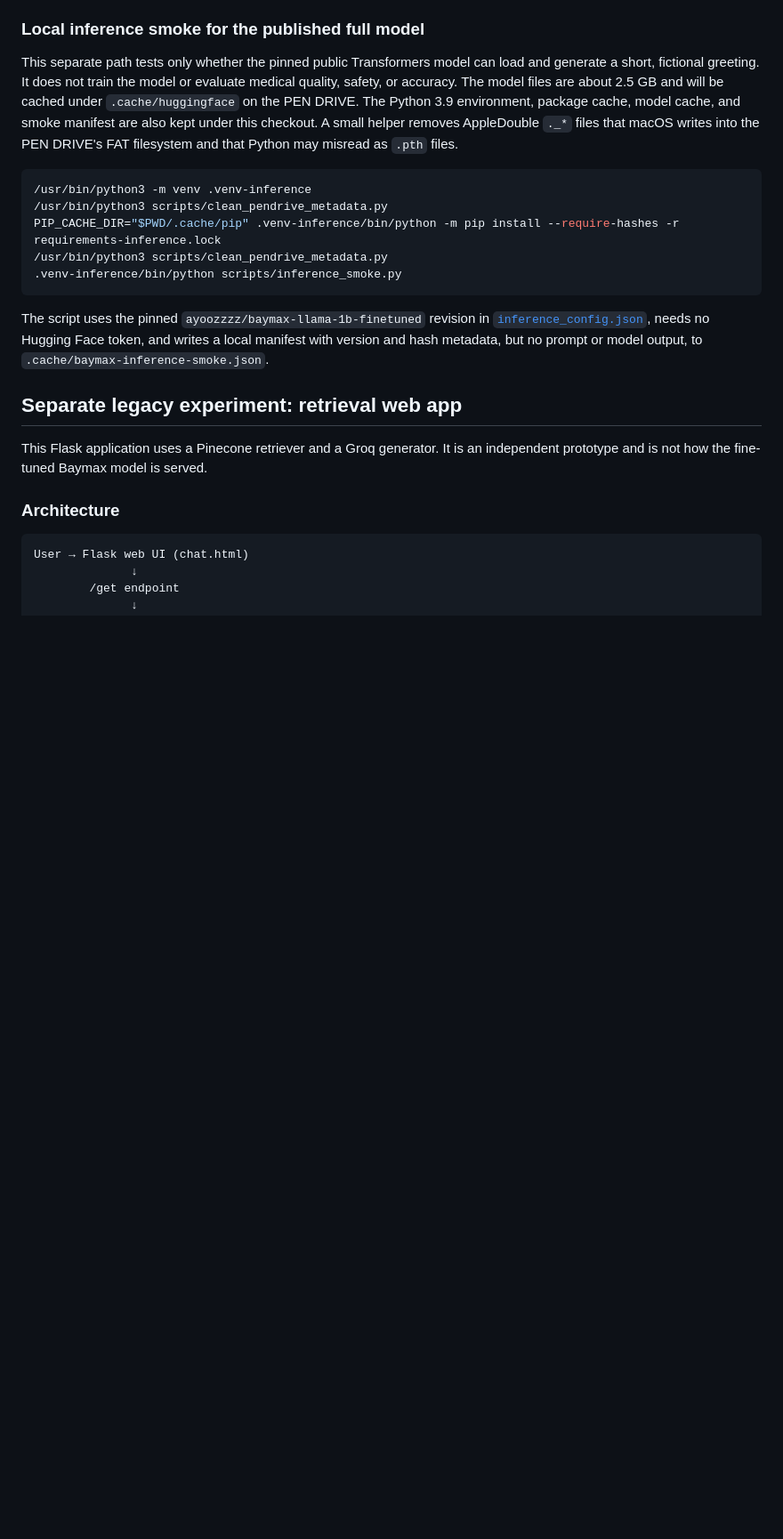
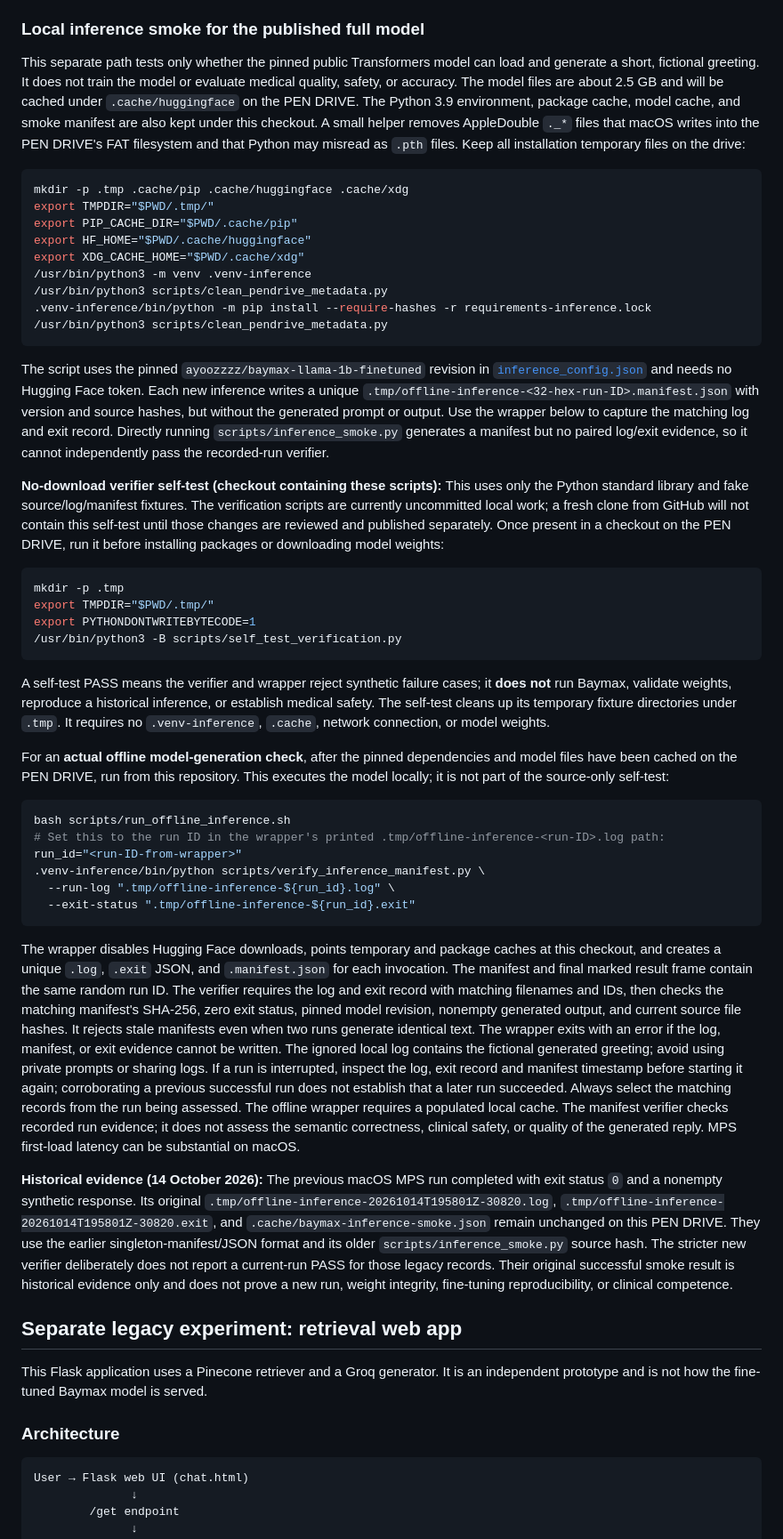
Before and after one commit to ayushcodes13/Baymax, a Markdown page: README.md, the part around the change. Shown at 89% size. GitHub-like rendering; blank space fills up the shorter version.

Commit message:
Document Baymax offline evidence workflow

````diff
--- a/README.md
+++ b/README.md
@@ -99,20 +99,89 @@ and will be cached under `.cache/huggingface` on the PEN DRIVE. The Python
 3.9 environment, package cache, model cache, and smoke manifest are also kept
 under this checkout. A small helper removes AppleDouble `._*` files that
 macOS writes into the PEN DRIVE's FAT filesystem and that Python may misread
-as `.pth` files.
+as `.pth` files. Keep all installation temporary files on the drive:
 
 ```bash
+mkdir -p .tmp .cache/pip .cache/huggingface .cache/xdg
+export TMPDIR="$PWD/.tmp/"
+export PIP_CACHE_DIR="$PWD/.cache/pip"
+export HF_HOME="$PWD/.cache/huggingface"
+export XDG_CACHE_HOME="$PWD/.cache/xdg"
 /usr/bin/python3 -m venv .venv-inference
 /usr/bin/python3 scripts/clean_pendrive_metadata.py
-PIP_CACHE_DIR="$PWD/.cache/pip" .venv-inference/bin/python -m pip install --require-hashes -r requirements-inference.lock
+.venv-inference/bin/python -m pip install --require-hashes -r requirements-inference.lock
 /usr/bin/python3 scripts/clean_pendrive_metadata.py
-.venv-inference/bin/python scripts/inference_smoke.py
 ```
 
 The script uses the pinned `ayoozzzz/baymax-llama-1b-finetuned` revision in
-[`inference_config.json`](./inference_config.json), needs no Hugging Face token,
-and writes a local manifest with version and hash metadata, but no prompt or
-model output, to `.cache/baymax-inference-smoke.json`.
+[`inference_config.json`](./inference_config.json) and needs no Hugging Face token.
+Each new inference writes a unique `.tmp/offline-inference-<32-hex-run-ID>.manifest.json`
+with version and source hashes, but without the generated prompt or output.
+Use the wrapper below to capture the matching log and exit record. Directly
+running `scripts/inference_smoke.py` generates a manifest but no paired
+log/exit evidence, so it cannot independently pass the recorded-run verifier.
+
+**No-download verifier self-test (checkout containing these scripts):** This
+uses only the Python standard library and fake source/log/manifest fixtures.
+The verification scripts are currently uncommitted local work; a fresh clone
+from GitHub will not contain this self-test until those changes are reviewed
+and published separately. Once present in a checkout on the PEN DRIVE, run it
+before installing packages or downloading model weights:
+
+```bash
+mkdir -p .tmp
+export TMPDIR="$PWD/.tmp/"
+export PYTHONDONTWRITEBYTECODE=1
+/usr/bin/python3 -B scripts/self_test_verification.py
+```
+
+A self-test PASS means the verifier and wrapper reject synthetic failure cases;
+it **does not** run Baymax, validate weights, reproduce a historical inference,
+or establish medical safety. The self-test cleans up its temporary fixture
+directories under `.tmp`. It requires no `.venv-inference`, `.cache`,
+network connection, or model weights.
+
+For an **actual offline model-generation check**, after the pinned dependencies
+and model files have been cached on the PEN DRIVE, run from this repository.
+This executes the model locally; it is not part of the source-only self-test:
+
+```bash
+bash scripts/run_offline_inference.sh
+# Set this to the run ID in the wrapper's printed .tmp/offline-inference-<run-ID>.log path:
+run_id="<run-ID-from-wrapper>"
+.venv-inference/bin/python scripts/verify_inference_manifest.py \
+  --run-log ".tmp/offline-inference-${run_id}.log" \
+  --exit-status ".tmp/offline-inference-${run_id}.exit"
+```
+
+The wrapper disables Hugging Face downloads, points temporary and package
+caches at this checkout, and creates a unique `.log`, `.exit` JSON, and
+`.manifest.json` for each invocation. The manifest and final marked result
+frame contain the same random run ID. The verifier requires the log and exit
+record with matching filenames and IDs, then checks the matching manifest's
+SHA-256, zero exit status, pinned model revision, nonempty generated output,
+and current source file hashes. It rejects stale manifests even when two
+runs generate identical text. The wrapper exits with an error if the log,
+manifest, or exit evidence cannot be written. The ignored local log contains the
+fictional generated greeting; avoid using private prompts or sharing logs.
+If a run is interrupted, inspect the log, exit record and manifest
+timestamp before starting it again; corroborating a previous successful run
+does not establish that a later run succeeded. Always select the matching
+records from the run being assessed. The offline wrapper requires a populated
+local cache. The manifest verifier checks recorded run evidence; it does not
+assess the semantic correctness, clinical safety, or quality of the generated
+reply. MPS first-load latency can be substantial on macOS.
+
+**Historical evidence (14 October 2026):** The previous macOS MPS run completed
+with exit status `0` and a nonempty synthetic response. Its original
+`.tmp/offline-inference-20261014T195801Z-30820.log`,
+`.tmp/offline-inference-20261014T195801Z-30820.exit`, and
+`.cache/baymax-inference-smoke.json` remain unchanged on this PEN DRIVE.
+They use the earlier singleton-manifest/JSON format and its older
+`scripts/inference_smoke.py` source hash. The stricter new verifier deliberately
+does not report a current-run PASS for those legacy records. Their original
+successful smoke result is historical evidence only and does not prove a new
+run, weight integrity, fine-tuning reproducibility, or clinical competence.
 
 ## Separate legacy experiment: retrieval web app
 
````
